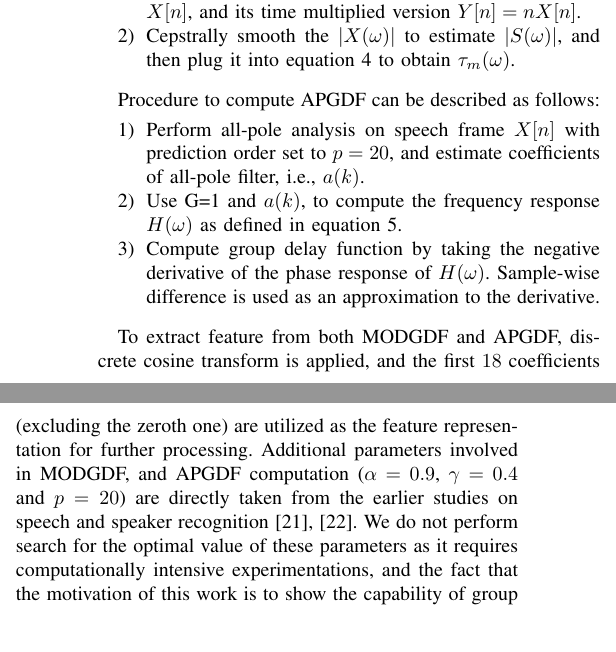
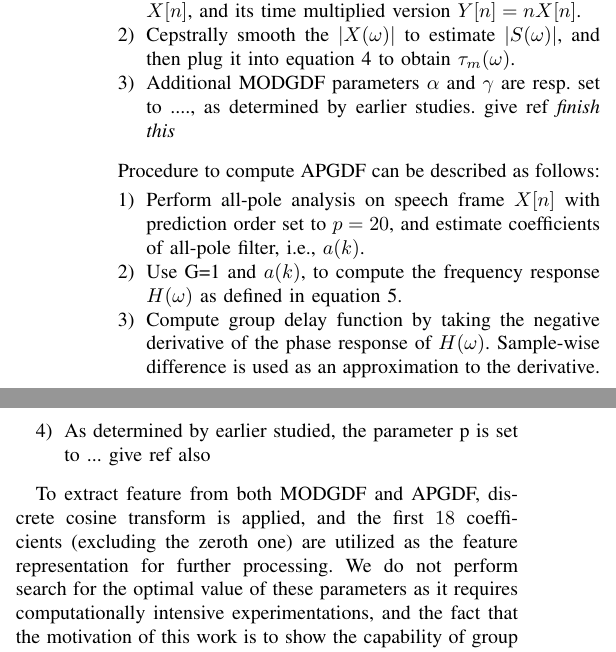
Before and after one commit to padmanrajan/ncc2016, a LaTeX paper (bare_conf.tex): two parts of the columns of page 4 of 5, joined at a grey line, cut so that both start at the same text. Compiled offline with pdfLaTeX; a missing bibliography style is replaced by a similar one.

Commit message:
modified:   bare_conf.tex 	Minor changes to the feature extraction in the expts section.

```diff
--- a/bare_conf.tex
+++ b/bare_conf.tex
@@ -405,6 +405,9 @@ We perform frame-blocking with $2/3$-overlapping windows of duration 30 ms and i
 multiplied version $Y[n]=nX[n]$.
 \item Cepstrally smooth the $|X(\omega)|$ to estimate $|S(\omega)|$,
 and then plug it into equation \ref{eq:MODGDF} to obtain $\tau_{m}(\omega)$.
+\item Additional MODGDF parameters $\alpha$ and $\gamma$ are resp. set to ....,
+as determined by earlier studies. give ref
+\textit{finish this}
 \end{enumerate}
 
 \vspace{0.2cm}
@@ -417,12 +420,16 @@ in equation \ref{eq:homega}.
 \item Compute group delay function by taking the negative derivative of
 the phase response of $H(\omega)$. Sample-wise
 difference is used as an approximation to the derivative.
+\item As determined by earlier studied, the parameter p is set to ... give ref
+also
 \end{enumerate}
 \vspace{0.2cm}
 
-To extract feature from both MODGDF and APGDF, discrete cosine transform is applied, and the first $18$ coefficients (excluding the zeroth one) are utilized as the feature representation for further processing. Additional parameters involved in MODGDF, and APGDF computation ($\alpha =
-0.9$, $\gamma=0.4$ and $p=20$) are directly taken from the earlier studies on speech
-and speaker recognition \cite{modifiedGD,allPoleGdSid}. We do not perform search for the optimal value of these parameters as it requires computationally intensive experimentations, and the fact that the motivation of this work is to show the capability of group delay-based features and not to obtain the best performance.
+To extract feature from both MODGDF and APGDF, discrete cosine transform is applied, and the first $18$ coefficients (excluding the zeroth one) are utilized as the feature representation for further processing.
+%Additional parameters involved in MODGDF, and APGDF computation ($\alpha =
+%0.9$, $\gamma=0.4$ and $p=20$) are directly taken from the earlier studies on speech
+%and speaker recognition \cite{modifiedGD,allPoleGdSid}.
+We do not perform search for the optimal value of these parameters as it requires computationally intensive experimentations, and the fact that the motivation of this work is to show the capability of group delay-based features and not to obtain the best performance.
 
 %\begin{comment}
 \begin{table}[h]
```
